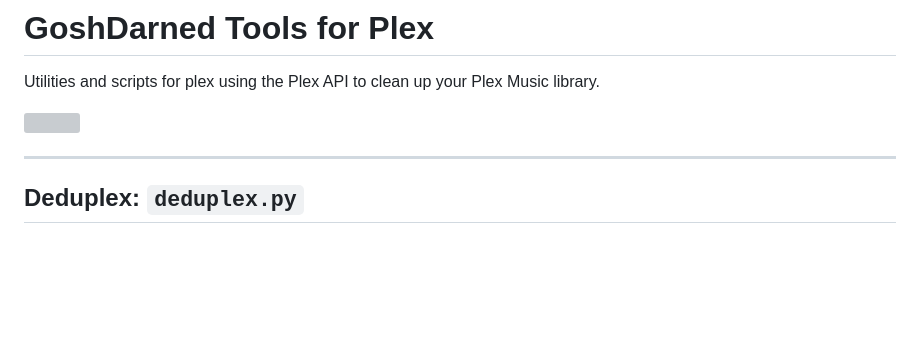
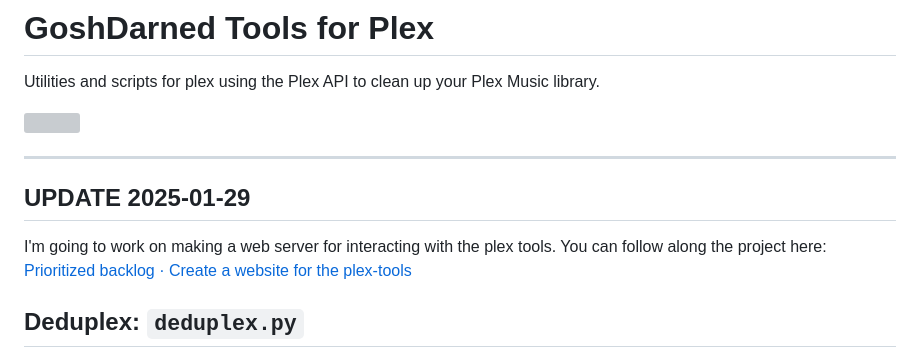
Before and after one commit to johnsturgeon/plex-tools, a Markdown page: README.md, the part around the change. GitHub-like rendering; blank space fills up the shorter version; grey boxes are pictures that could not be loaded.

Commit message:
Updated to note the new project for creating the website

```diff
--- a/README.md
+++ b/README.md
@@ -5,6 +5,12 @@ Utilities and scripts for plex using the Plex API to clean up your Plex Music li
 <img width="300" src="https://github.com/johnsturgeon/plex-tools/assets/9746310/0c42ce63-983b-43a6-8f2e-77338e204cba">
 
 ---
+
+## UPDATE 2025-01-29
+
+I'm going to work on making a web server for interacting with the plex tools.  You can follow along the project here:
+[Prioritized backlog · Create a website for the plex-tools](https://github.com/users/johnsturgeon/projects/8)
+
 
 ## Deduplex: `deduplex.py`
 
```
